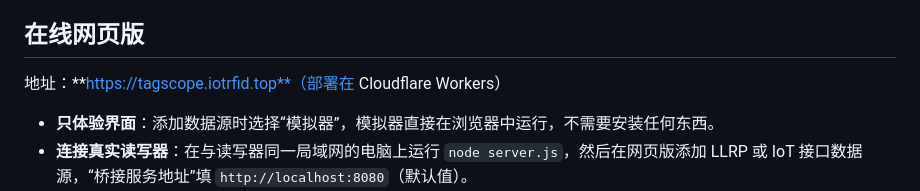
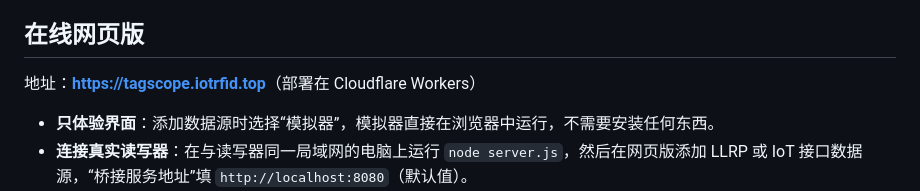
Before and after one commit to duguwuji/tagscope, a Markdown page: README.md, the part around one of its changes. Rendered like a GitHub page.

Commit message:
README: fix autolinks next to full-width punctuation

```diff
--- a/README.md
+++ b/README.md
@@ -4,7 +4,7 @@ TagScope 是一个网页版的 RFID 读写器测试与标签观测工具，界
 
 ## 在线网页版
 
-地址：**https://tagscope.iotrfid.top**（部署在 Cloudflare Workers）
+地址：**[https://tagscope.iotrfid.top](https://tagscope.iotrfid.top)**（部署在 Cloudflare Workers）
 
 - **只体验界面**：添加数据源时选择“模拟器”，模拟器直接在浏览器中运行，不需要安装任何东西。
 - **连接真实读写器**：在与读写器同一局域网的电脑上运行 `node server.js`，然后在网页版添加 LLRP 或 IoT 接口数据源，“桥接服务地址”填 `http://localhost:8080`（默认值）。
```
Also changed, not shown: other parts of README.md (+3 -3 lines).
